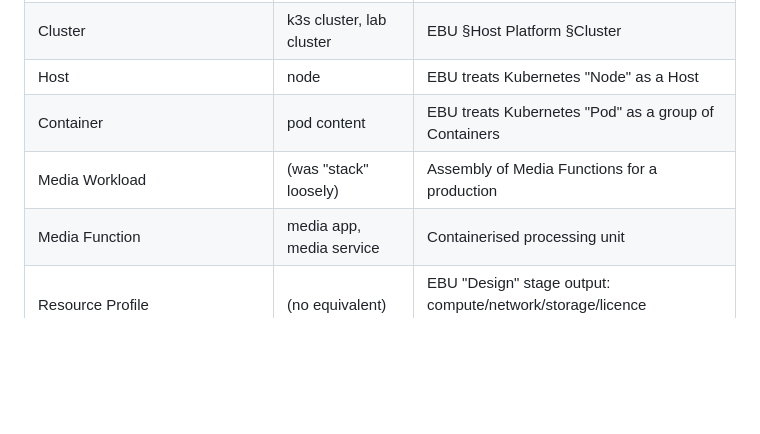
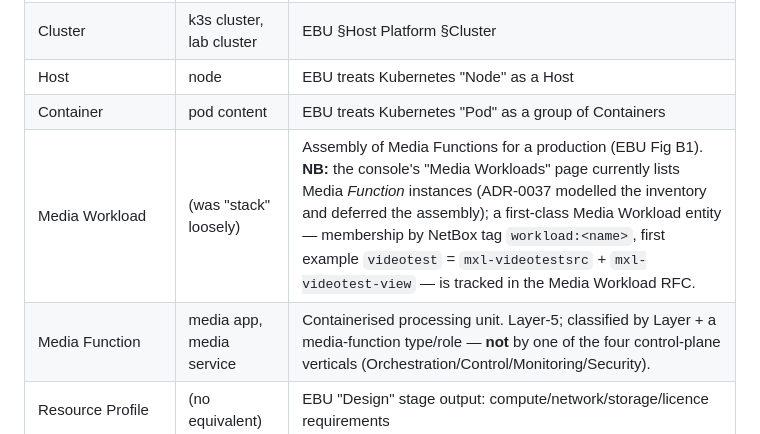
Before and after one commit to dmfdeploy/dmfdeploy, a Markdown page: docs/architecture/DMF EBU Mapping (2026-04-25).md, the part around the change. GitHub-like rendering; blank space fills up the shorter version.

```diff
--- a/docs/architecture/DMF EBU Mapping (2026-04-25).md
+++ b/docs/architecture/DMF EBU Mapping (2026-04-25).md
@@ -65,8 +65,8 @@ historical artifacts in the operator note store archive.
 | Cluster | k3s cluster, lab cluster | EBU §Host Platform §Cluster |
 | Host | node | EBU treats Kubernetes "Node" as a Host |
 | Container | pod content | EBU treats Kubernetes "Pod" as a group of Containers |
-| Media Workload | (was "stack" loosely) | Assembly of Media Functions for a production |
-| Media Function | media app, media service | Containerised processing unit |
+| Media Workload | (was "stack" loosely) | Assembly of Media Functions for a production (EBU Fig B1). **NB:** the console's "Media Workloads" page currently lists Media *Function* instances (ADR-0037 modelled the inventory and deferred the assembly); a first-class Media Workload entity — membership by NetBox tag `workload:<name>`, first example `videotest` = `mxl-videotestsrc` + `mxl-videotest-view` — is tracked in the Media Workload RFC. |
+| Media Function | media app, media service | Containerised processing unit. Layer-5; classified by Layer + a media-function type/role — **not** by one of the four control-plane verticals (Orchestration/Control/Monitoring/Security). |
 | Resource Profile | (no equivalent) | EBU "Design" stage output: compute/network/storage/licence requirements |
 | Facility Orchestration | site.yml + run-playbook.sh | The whole control envelope |
 | Flow / Flow Domain | (no equivalent yet) | EBU §Media Exchange concept; deferred until layer 4 work |
```
Also changed, not shown: docs/plans/DMF v0.2 EBU Facility-Orchestration Re-anchor Plan 2026-07-07.md (+42 -9 lines).
